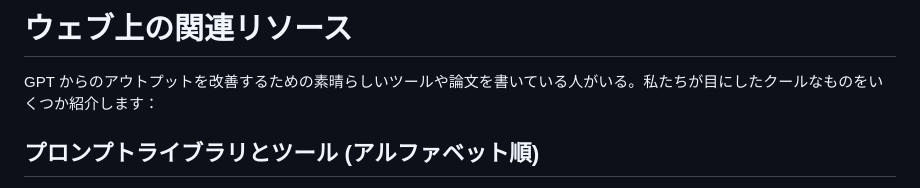
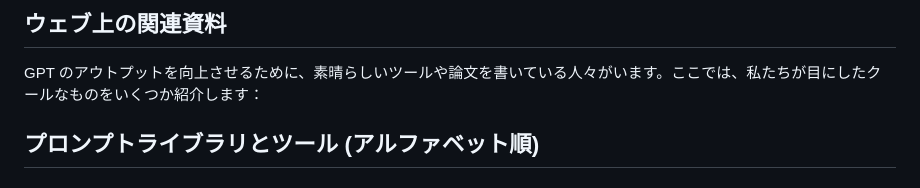
Before and after one commit to 259ayano/openai-cookbook-ja, a Markdown page: related_resources.md, the part around the change. Rendered like a GitHub page.

```diff
--- a/related_resources.md
+++ b/related_resources.md
@@ -1,6 +1,6 @@
-# ウェブ上の関連リソース
+## ウェブ上の関連資料
 
-GPT からのアウトプットを改善するための素晴らしいツールや論文を書いている人がいる。私たちが目にしたクールなものをいくつか紹介します：
+GPT のアウトプットを向上させるために、素晴らしいツールや論文を書いている人々がいます。ここでは、私たちが目にしたクールなものをいくつか紹介します：
 
 ## プロンプトライブラリとツール (アルファベット順)
 
```
